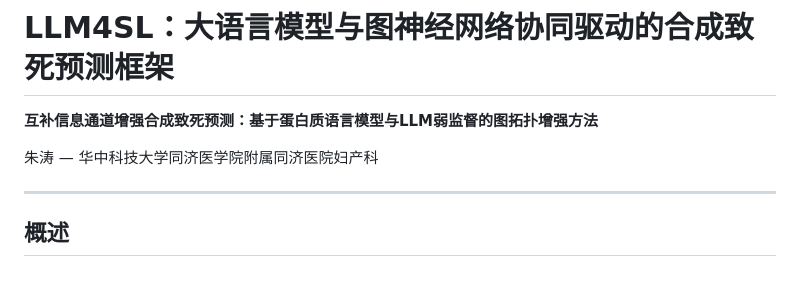
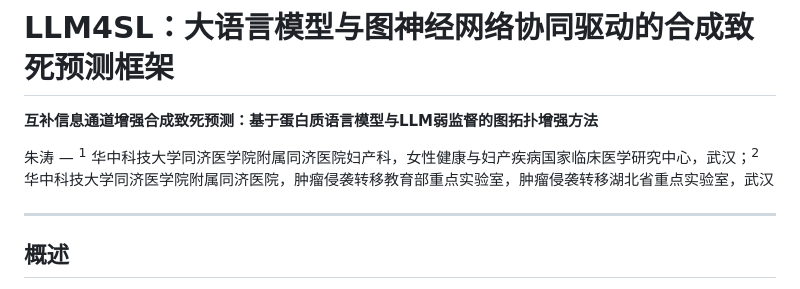
Before and after one commit to tjogzt/LLM4SL, a Markdown page: README_CN.md, the part around the change. Drawn GitHub-style.

```diff
--- a/README_CN.md
+++ b/README_CN.md
@@ -4,7 +4,7 @@
 
 **互补信息通道增强合成致死预测：基于蛋白质语言模型与LLM弱监督的图拓扑增强方法**
 
-朱涛 — 华中科技大学同济医学院附属同济医院妇产科
+朱涛 — <sup>1</sup> 华中科技大学同济医学院附属同济医院妇产科，女性健康与妇产疾病国家临床医学研究中心，武汉；<sup>2</sup> 华中科技大学同济医学院附属同济医院，肿瘤侵袭转移教育部重点实验室，肿瘤侵袭转移湖北省重点实验室，武汉
 
 ---
 
```
Also changed, not shown: README.md (+1 -1 lines).
